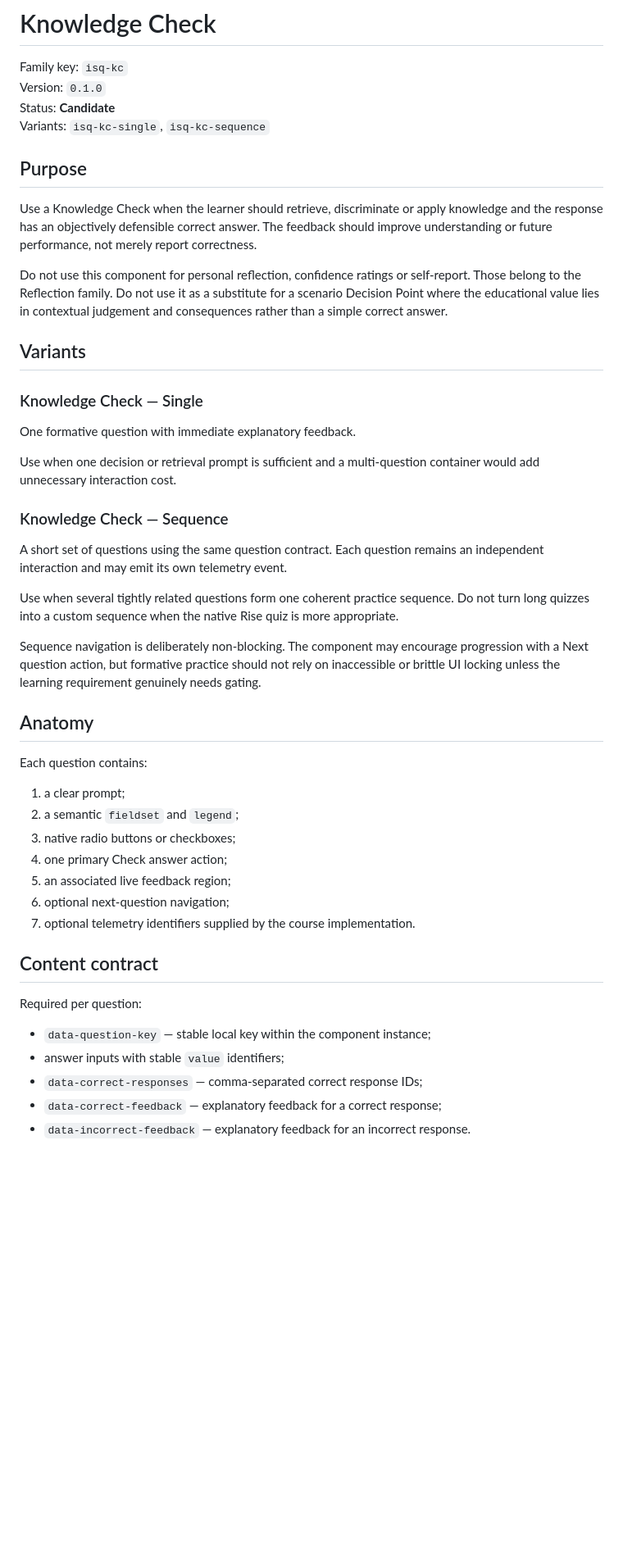
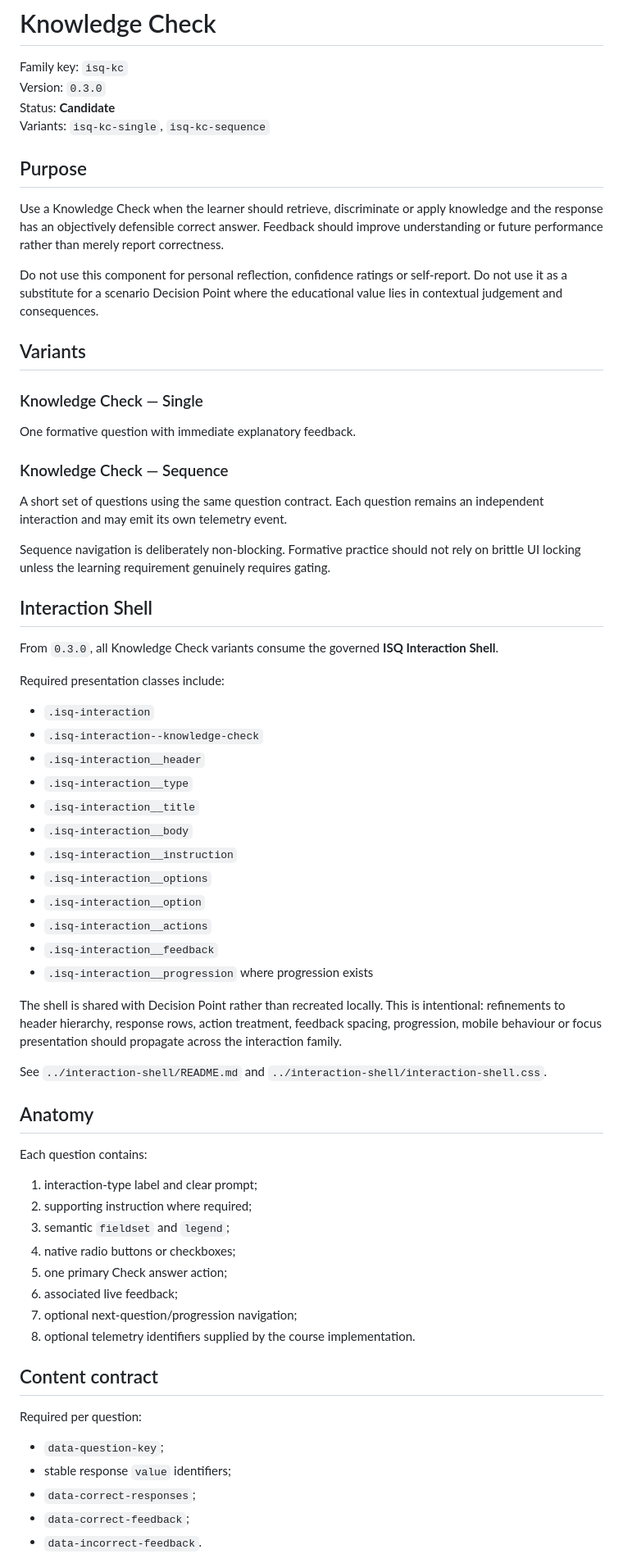
Before and after one commit to glennhammond/isq-elearning-design-system, a Markdown page: custom-block-library/knowledge-check/README.md, the part around one of its changes. Shown at 82% size. GitHub-like rendering; blank space fills up the shorter version.

```diff
--- a/custom-block-library/knowledge-check/README.md
+++ b/custom-block-library/knowledge-check/README.md
@@ -1,15 +1,15 @@
 # Knowledge Check
 
 Family key: `isq-kc`
-Version: `0.1.0`
+Version: `0.3.0`
 Status: **Candidate**
 Variants: `isq-kc-single`, `isq-kc-sequence`
 
 ## Purpose
 
-Use a Knowledge Check when the learner should retrieve, discriminate or apply knowledge and the response has an objectively defensible correct answer. The feedback should improve understanding or future performance, not merely report correctness.
+Use a Knowledge Check when the learner should retrieve, discriminate or apply knowledge and the response has an objectively defensible correct answer. Feedback should improve understanding or future performance rather than merely report correctness.
 
-Do not use this component for personal reflection, confidence ratings or self-report. Those belong to the Reflection family. Do not use it as a substitute for a scenario Decision Point where the educational value lies in contextual judgement and consequences rather than a simple correct answer.
+Do not use this component for personal reflection, confidence ratings or self-report. Do not use it as a substitute for a scenario Decision Point where the educational value lies in contextual judgement and consequences.
 
 ## Variants
 
@@ -17,35 +17,55 @@ Do not use this component for personal reflection, confidence ratings or self-re
 
 One formative question with immediate explanatory feedback.
 
-Use when one decision or retrieval prompt is sufficient and a multi-question container would add unnecessary interaction cost.
-
 ### Knowledge Check — Sequence
 
 A short set of questions using the same question contract. Each question remains an independent interaction and may emit its own telemetry event.
 
-Use when several tightly related questions form one coherent practice sequence. Do not turn long quizzes into a custom sequence when the native Rise quiz is more appropriate.
+Sequence navigation is deliberately non-blocking. Formative practice should not rely on brittle UI locking unless the learning requirement genuinely requires gating.
 
-Sequence navigation is deliberately non-blocking. The component may encourage progression with a Next question action, but formative practice should not rely on inaccessible or brittle UI locking unless the learning requirement genuinely needs gating.
+## Interaction Shell
+
+From `0.3.0`, all Knowledge Check variants consume the governed **ISQ Interaction Shell**.
+
+Required presentation classes include:
+
+- `.isq-interaction`
+- `.isq-interaction--knowledge-check`
+- `.isq-interaction__header`
+- `.isq-interaction__type`
+- `.isq-interaction__title`
+- `.isq-interaction__body`
+- `.isq-interaction__instruction`
+- `.isq-interaction__options`
+- `.isq-interaction__option`
+- `.isq-interaction__actions`
+- `.isq-interaction__feedback`
+- `.isq-interaction__progression` where progression exists
+
+The shell is shared with Decision Point rather than recreated locally. This is intentional: refinements to header hierarchy, response rows, action treatment, feedback spacing, progression, mobile behaviour or focus presentation should propagate across the interaction family.
+
+See `../interaction-shell/README.md` and `../interaction-shell/interaction-shell.css`.
 
 ## Anatomy
 
 Each question contains:
 
-1. a clear prompt;
-2. a semantic `fieldset` and `legend`;
-3. native radio buttons or checkboxes;
-4. one primary Check answer action;
-5. an associated live feedback region;
-6. optional next-question navigation;
-7. optional telemetry identifiers supplied by the course implementation.
+1. interaction-type label and clear prompt;
+2. supporting instruction where required;
+3. semantic `fieldset` and `legend`;
+4. native radio buttons or checkboxes;
+5. one primary Check answer action;
+6. associated live feedback;
+7. optional next-question/progression navigation;
+8. optional telemetry identifiers supplied by the course implementation.
 
 ## Content contract
 
 Required per question:
 
-- `data-question-key` — stable local key within the component instance;
-- answer inputs with stable `value` identifiers;
-- `data-correct-responses` — comma-separated correct response IDs;
-- `data-correct-feedback` — explanatory feedback for a correct response;
-- `data-incorrect-feedback` — explanatory feedback for an incorrect response.
+- `data-question-key`;
+- stable response `value` identifiers;
+- `data-correct-responses`;
+- `data-correct-feedback`;
+- `data-incorrect-feedback`.
 
```
Also changed, not shown: other parts of custom-block-library/knowledge-check/README.md (+53 -80 lines).
